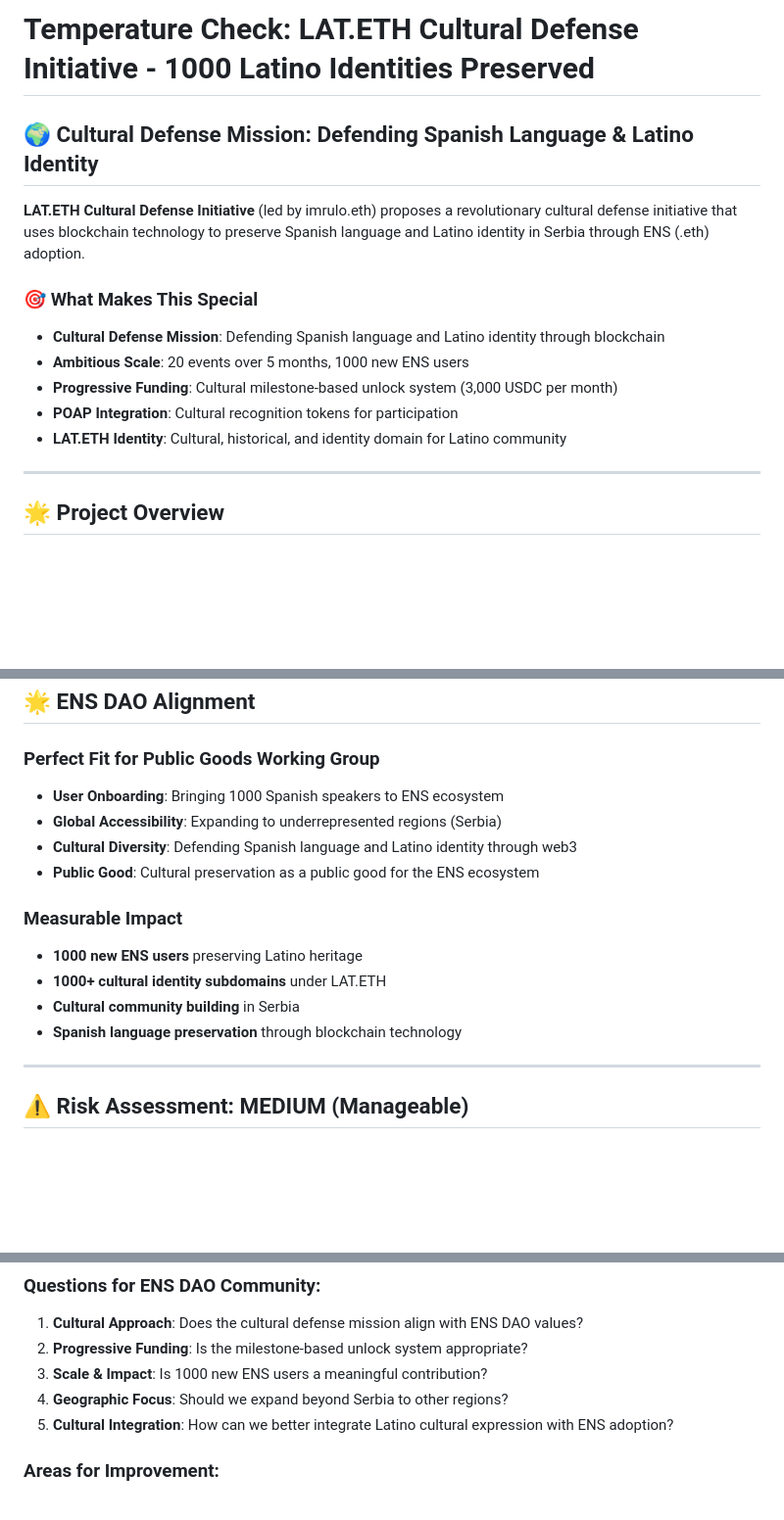
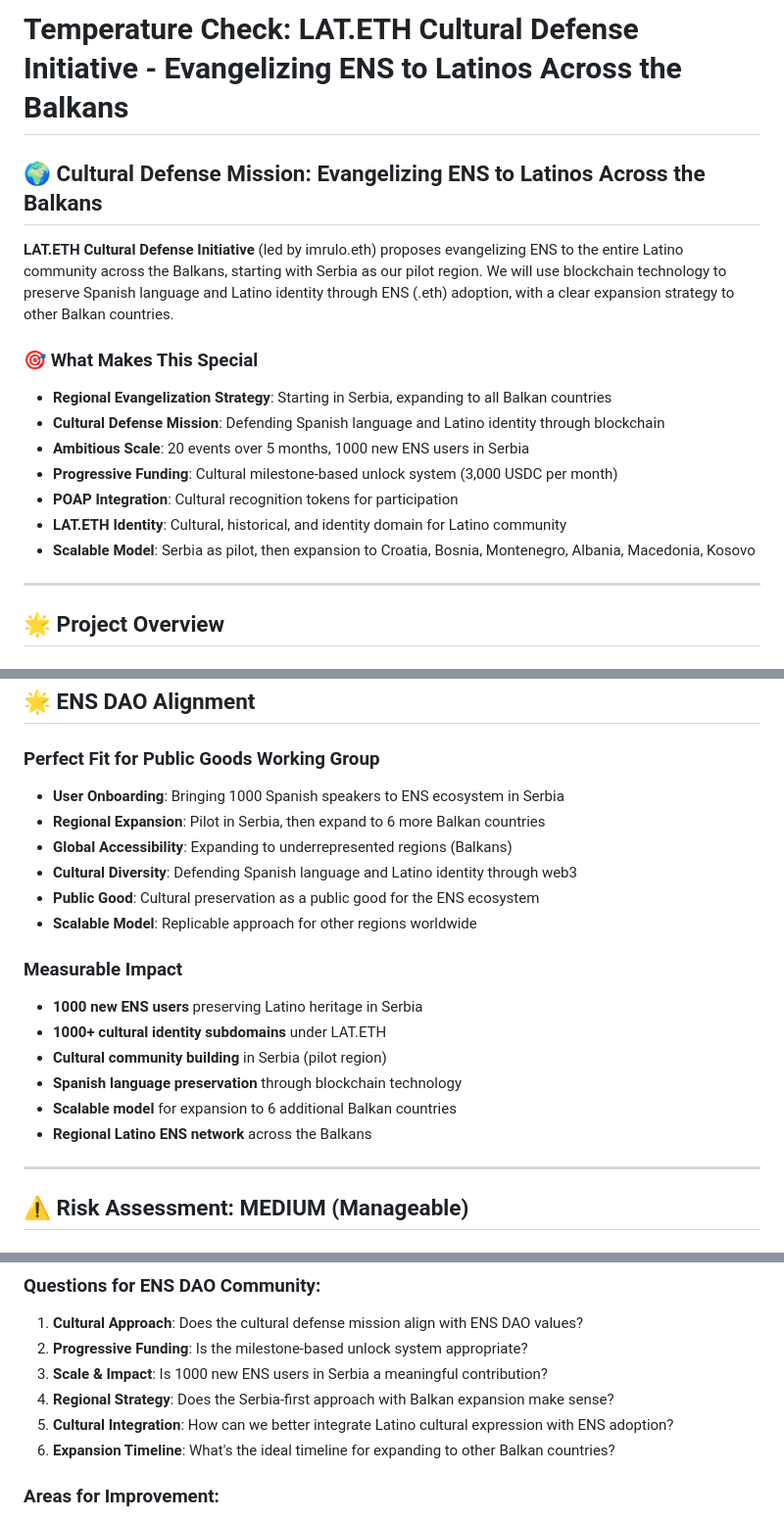
Before and after one commit to imrulo/lat.eth, a Markdown page: temperature-check-post.md, 3 parts joined by grey strips. Shown at 98% size. GitHub-like rendering; blank space fills up the shorter version.

```diff
--- a/temperature-check-post.md
+++ b/temperature-check-post.md
@@ -1,15 +1,17 @@
-# Temperature Check: LAT.ETH Cultural Defense Initiative - 1000 Latino Identities Preserved
+# Temperature Check: LAT.ETH Cultural Defense Initiative - Evangelizing ENS to Latinos Across the Balkans
 
-## 🌍 **Cultural Defense Mission: Defending Spanish Language & Latino Identity**
+## 🌍 **Cultural Defense Mission: Evangelizing ENS to Latinos Across the Balkans**
 
-**LAT.ETH Cultural Defense Initiative** (led by imrulo.eth) proposes a revolutionary cultural defense initiative that uses blockchain technology to preserve Spanish language and Latino identity in Serbia through ENS (.eth) adoption.
+**LAT.ETH Cultural Defense Initiative** (led by imrulo.eth) proposes evangelizing ENS to the entire Latino community across the Balkans, starting with Serbia as our pilot region. We will use blockchain technology to preserve Spanish language and Latino identity through ENS (.eth) adoption, with a clear expansion strategy to other Balkan countries.
 
 ### **🎯 What Makes This Special**
+- **Regional Evangelization Strategy**: Starting in Serbia, expanding to all Balkan countries
 - **Cultural Defense Mission**: Defending Spanish language and Latino identity through blockchain
-- **Ambitious Scale**: 20 events over 5 months, 1000 new ENS users
+- **Ambitious Scale**: 20 events over 5 months, 1000 new ENS users in Serbia
 - **Progressive Funding**: Cultural milestone-based unlock system (3,000 USDC per month)
 - **POAP Integration**: Cultural recognition tokens for participation
 - **LAT.ETH Identity**: Cultural, historical, and identity domain for Latino community
+- **Scalable Model**: Serbia as pilot, then expansion to Croatia, Bosnia, Montenegro, Albania, Macedonia, Kosovo
 
 ---
 
@@ -95,16 +99,20 @@ This is not just another ENS onboarding project. This is a **cultural defense in
 ## 🌟 **ENS DAO Alignment**
 
 ### **Perfect Fit for Public Goods Working Group**
-- **User Onboarding**: Bringing 1000 Spanish speakers to ENS ecosystem
-- **Global Accessibility**: Expanding to underrepresented regions (Serbia)
+- **User Onboarding**: Bringing 1000 Spanish speakers to ENS ecosystem in Serbia
+- **Regional Expansion**: Pilot in Serbia, then expand to 6 more Balkan countries
+- **Global Accessibility**: Expanding to underrepresented regions (Balkans)
 - **Cultural Diversity**: Defending Spanish language and Latino identity through web3
 - **Public Good**: Cultural preservation as a public good for the ENS ecosystem
+- **Scalable Model**: Replicable approach for other regions worldwide
 
 ### **Measurable Impact**
-- **1000 new ENS users** preserving Latino heritage
+- **1000 new ENS users** preserving Latino heritage in Serbia
 - **1000+ cultural identity subdomains** under LAT.ETH
-- **Cultural community building** in Serbia
+- **Cultural community building** in Serbia (pilot region)
 - **Spanish language preservation** through blockchain technology
+- **Scalable model** for expansion to 6 additional Balkan countries
+- **Regional Latino ENS network** across the Balkans
 
 ---
 
@@ -141,9 +149,10 @@ This is not just another ENS onboarding project. This is a **cultural defense in
 ### **Questions for ENS DAO Community:**
 1. **Cultural Approach**: Does the cultural defense mission align with ENS DAO values?
 2. **Progressive Funding**: Is the milestone-based unlock system appropriate?
-3. **Scale & Impact**: Is 1000 new ENS users a meaningful contribution?
-4. **Geographic Focus**: Should we expand beyond Serbia to other regions?
+3. **Scale & Impact**: Is 1000 new ENS users in Serbia a meaningful contribution?
+4. **Regional Strategy**: Does the Serbia-first approach with Balkan expansion make sense?
 5. **Cultural Integration**: How can we better integrate Latino cultural expression with ENS adoption?
+6. **Expansion Timeline**: What's the ideal timeline for expanding to other Balkan countries?
 
 ### **Areas for Improvement:**
 - Cultural partnership strategies
```
Also changed, not shown: other parts of temperature-check-post.md (+5 -3 lines), README.md (+14 -9 lines).
